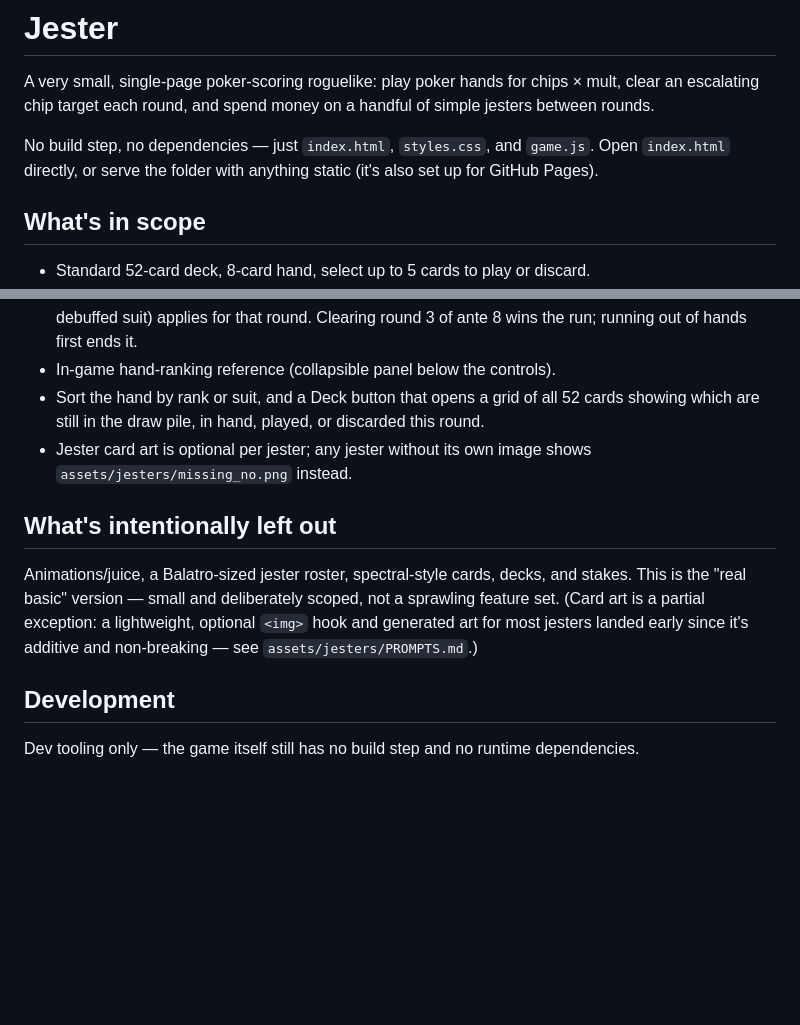
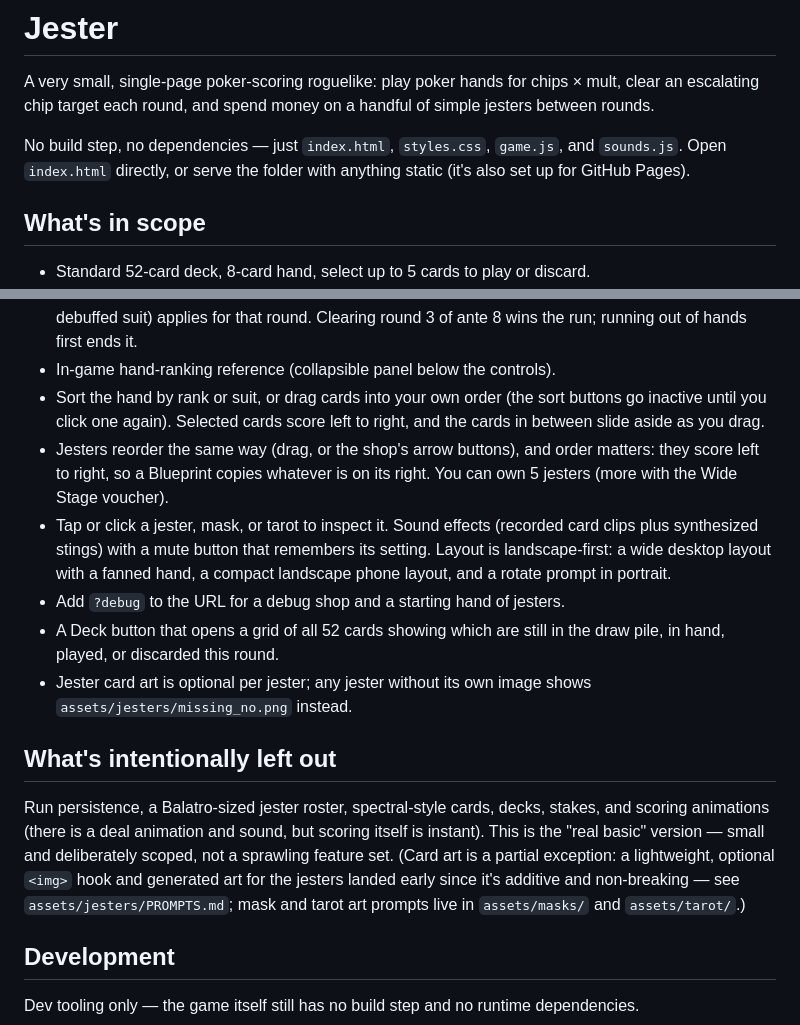
Before and after one commit to coliver/jester, a Markdown page: README.md, 2 parts joined by grey strips. Rendered like a GitHub page; blank space fills up the shorter version.

Commit message:
Update README, ROADMAP and deferred-jester notes to match the current build
Co-Authored-By: Claude Sonnet 5.5 <noreply@anthropic.com>

```diff
--- a/README.md
+++ b/README.md
@@ -4,8 +4,8 @@ A very small, single-page poker-scoring roguelike: play poker hands for
 chips × mult, clear an escalating chip target each round, and spend money on
 a handful of simple jesters between rounds.
 
-No build step, no dependencies — just `index.html`, `styles.css`, and
-`game.js`. Open `index.html` directly, or serve the folder with anything
+No build step, no dependencies — just `index.html`, `styles.css`,
+`game.js`, and `sounds.js`. Open `index.html` directly, or serve the folder with anything
 static (it's also set up for GitHub Pages).
 
 ## What's in scope
@@ -44,7 +44,18 @@ static (it's also set up for GitHub Pages).
   applies for that round. Clearing round 3 of ante 8 wins the run; running
   out of hands first ends it.
 - In-game hand-ranking reference (collapsible panel below the controls).
-- Sort the hand by rank or suit, and a Deck button that opens a grid of all
+- Sort the hand by rank or suit, or drag cards into your own order (the
+  sort buttons go inactive until you click one again). Selected cards score
+  left to right, and the cards in between slide aside as you drag.
+- Jesters reorder the same way (drag, or the shop's arrow buttons), and order
+  matters: they score left to right, so a Blueprint copies whatever is on its
+  right. You can own 5 jesters (more with the Wide Stage voucher).
+- Tap or click a jester, mask, or tarot to inspect it. Sound effects (recorded
+  card clips plus synthesized stings) with a mute button that remembers its
+  setting. Layout is landscape-first: a wide desktop layout with a fanned
+  hand, a compact landscape phone layout, and a rotate prompt in portrait.
+- Add `?debug` to the URL for a debug shop and a starting hand of jesters.
+- A Deck button that opens a grid of all
   52 cards showing which are still in the draw pile, in hand, played, or
   discarded this round.
 - Jester card art is optional per jester; any jester without its own image
@@ -52,12 +63,14 @@ static (it's also set up for GitHub Pages).
 
 ## What's intentionally left out
 
-Animations/juice, a Balatro-sized jester roster, spectral-style cards, decks,
-and stakes. This is the "real basic" version — small and
+Run persistence, a Balatro-sized jester roster, spectral-style cards, decks,
+stakes, and scoring animations (there is a deal animation and sound, but
+scoring itself is instant). This is the "real basic" version — small and
 deliberately scoped, not a sprawling feature set. (Card art is a partial
-exception: a lightweight, optional `<img>` hook and generated art for most
+exception: a lightweight, optional `<img>` hook and generated art for the
 jesters landed early since it's additive and non-breaking — see
-`assets/jesters/PROMPTS.md`.)
+`assets/jesters/PROMPTS.md`; mask and tarot art prompts live in
+`assets/masks/` and `assets/tarot/`.)
 
 ## Development
 
```
Also changed, not shown: ROADMAP.md (+19 -12 lines), assets/jesters/DEFERRED.md (+16 -16 lines).
